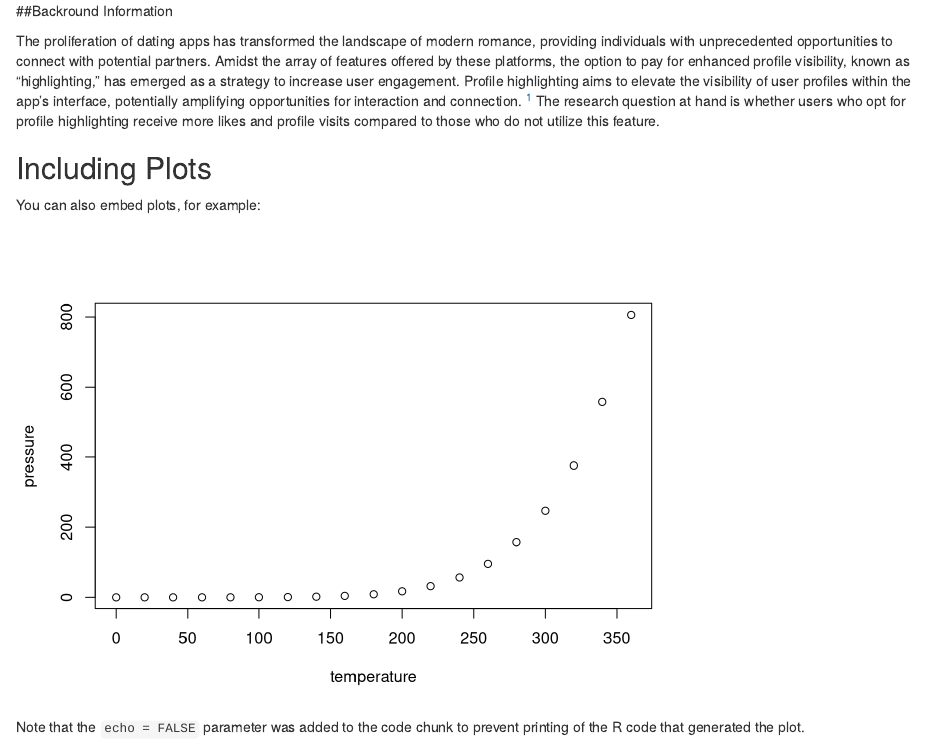
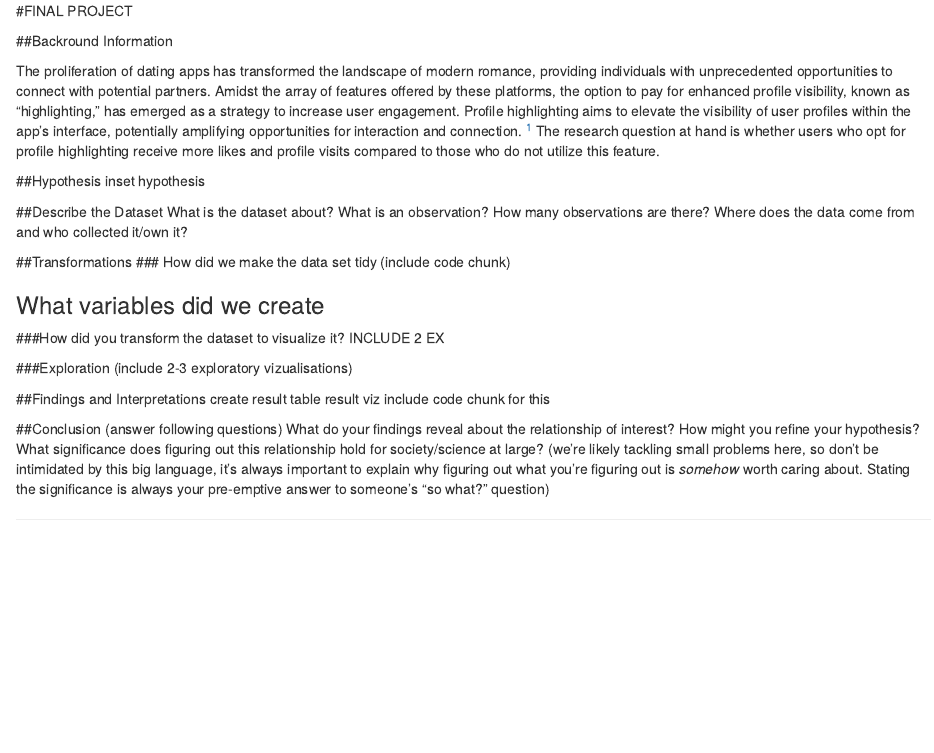
Before and after one commit to ChristinaFouras/Final-Project-, an R Markdown document (Final Project.Rmd): the page in a window 1100 px wide, from its top. Rendered offline with R 4.5, knitr and Pandoc, with nearby package versions; some code elsewhere in the file could not run offline.

Commit message:
continuing set up

````diff
--- a/Final Project.Rmd
+++ b/Final Project.Rmd
@@ -8,17 +8,49 @@ date: "2024-02-29"
 knitr::opts_chunk$set(echo = TRUE)
 dataset1 <- read.csv("https://query.data.world/s/7gnr3abaibjhwswennwfmct3pwbcre?dws=00000", header=TRUE, stringsAsFactors=FALSE);
 ```
+#FINAL PROJECT
 
 ##Backround Information
 
 The proliferation of dating apps has transformed the landscape of modern romance, providing individuals with unprecedented opportunities to connect with potential partners. Amidst the array of features offered by these platforms, the option to pay for enhanced profile visibility, known as "highlighting," has emerged as a strategy to increase user engagement. Profile highlighting aims to elevate the visibility of user profiles within the app's interface, potentially amplifying opportunities for interaction and connection. ^[Bouke de Vries 2023 <https://doi.org/10.1007/s10676-023-09704-y>] The research question at hand is whether users who opt for profile highlighting receive more likes and profile visits compared to those who do not utilize this feature.
 
-## Including Plots
+##Hypothesis
+inset hypothesis
 
-You can also embed plots, for example:
+##Describe the Dataset
+What is the dataset about?
+What is an observation? How many observations are there?
+Where does the data come from and who collected it/own it?
 
-```{r pressure, echo=FALSE}
-plot(pressure)
+##Transformations
+### How did we make the data set tidy (include code chunk)
+```{r}
+
 ```
 
-Note that the `echo = FALSE` parameter was added to the code chunk to prevent printing of the R code that generated the plot.
+### What variables did we create
+```{r}
+
+```
+
+###How did you transform the dataset to visualize it? INCLUDE 2 EX
+```{r}
+
+```
+
+###Exploration (include 2-3 exploratory vizualisations)
+```{r}
+
+```
+
+##Findings and Interpretations
+create result table
+result viz include code chunk for this
+```{r}
+
+```
+
+##Conclusion (answer following questions)
+What do your findings reveal about the relationship of interest?
+How might you refine your hypothesis?
+What significance does figuring out this relationship hold for society/science at large? (we’re likely tackling small problems here, so don’t be intimidated by this big language, it’s always important to explain why figuring out what you’re figuring out is *somehow* worth caring about. Stating the significance is always your pre-emptive answer to someone’s “so what?” question)
````
